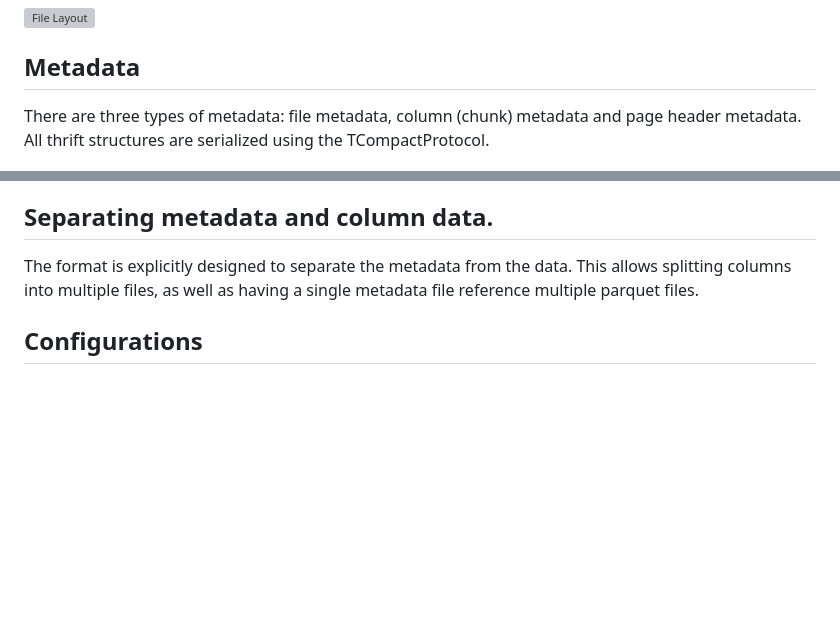
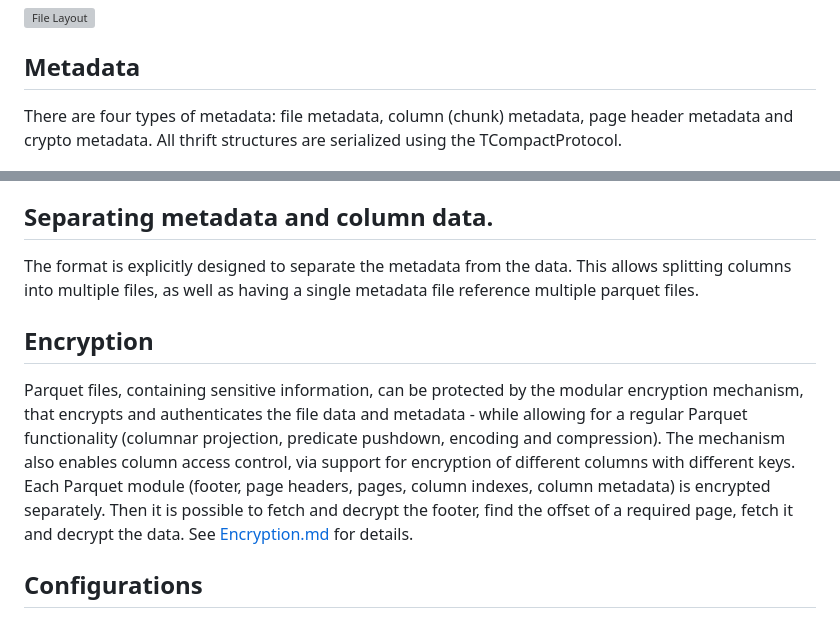
Before and after one commit to apache/parquet-format, a Markdown page: README.md, 2 parts joined by grey strips. GitHub-like rendering; blank space fills up the shorter version; grey boxes are pictures that could not be loaded.

Commit message:
PARQUET-1232: Encryption docs (#110)

```diff
--- a/README.md
+++ b/README.md
@@ -114,8 +114,8 @@ chunks they are interested in.  The columns chunks should then be read sequentia
  ![File Layout](https://raw.github.com/apache/parquet-format/master/doc/images/FileLayout.gif)
 
 ## Metadata
-There are three types of metadata: file metadata, column (chunk) metadata and page
-header metadata.  All thrift structures are serialized using the TCompactProtocol.
+There are four types of metadata: file metadata, column (chunk) metadata, page
+header metadata and crypto metadata. All thrift structures are serialized using the TCompactProtocol.
 
  ![Metadata diagram](https://github.com/apache/parquet-format/raw/master/doc/images/FileFormat.gif)
 
@@ -217,6 +217,18 @@ The format is explicitly designed to separate the metadata from the data.  This
 allows splitting columns into multiple files, as well as having a single metadata
 file reference multiple parquet files.
 
+## Encryption
+Parquet files, containing sensitive information, can be protected by the modular
+encryption mechanism, that encrypts and authenticates the file data and metadata -
+while allowing for a regular Parquet functionality (columnar projection,
+predicate pushdown, encoding and compression). The mechanism also enables column access
+control, via support for encryption of different columns with different keys.
+Each Parquet module (footer, page headers, pages, column indexes, column metadata) is
+encrypted separately. Then it is possible to fetch and decrypt the footer, find the
+offset of a required page, fetch it and decrypt the data.
+See [Encryption.md](Encryption.md) for details.
+
+
 ## Configurations
 - Row group size: Larger row groups allow for larger column chunks which makes it
 possible to do larger sequential IO.  Larger groups also require more buffering in
```
Also changed, not shown: doc/images/FileLayoutEncryptionEF.jpg (added), doc/images/FileLayoutEncryptionPF.jpg (added), 1 other file.
